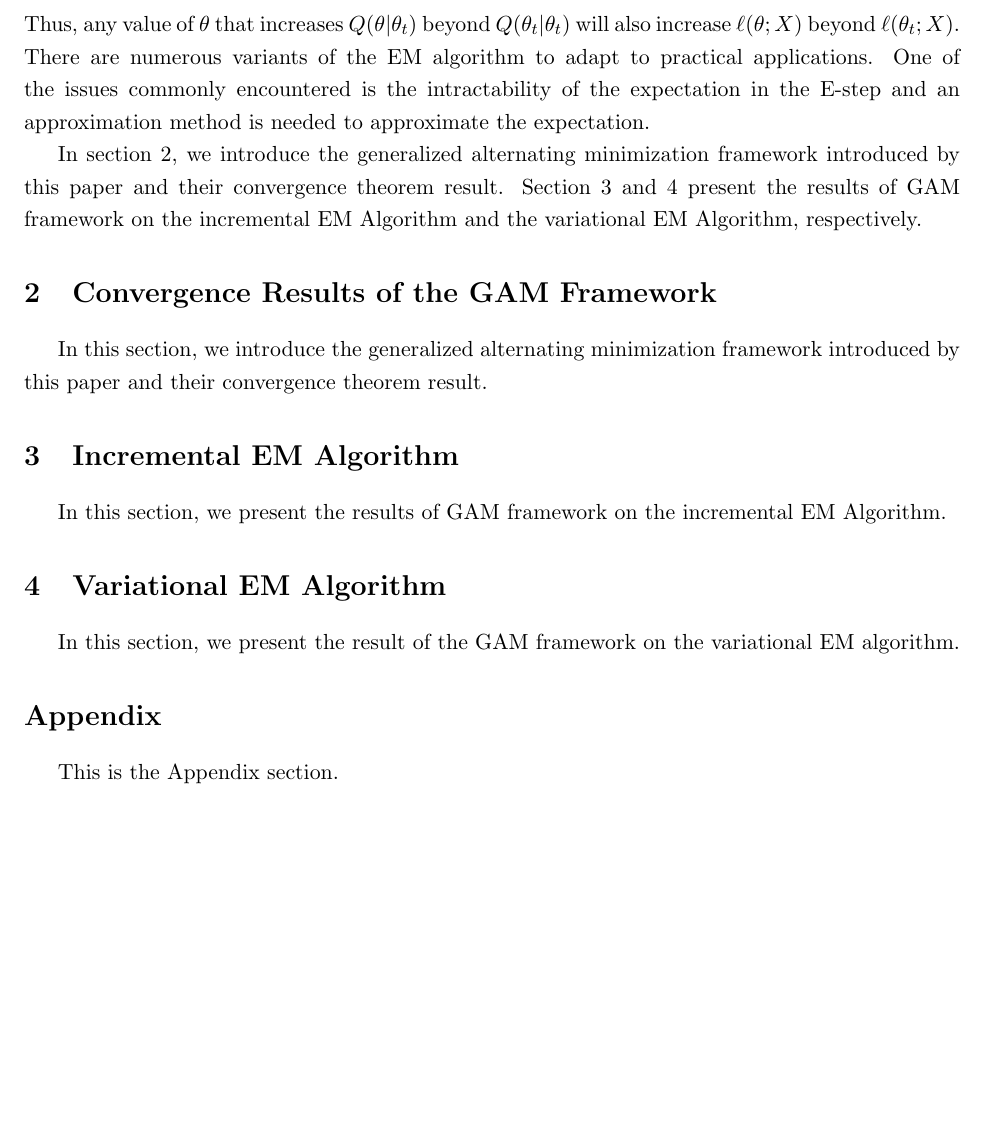
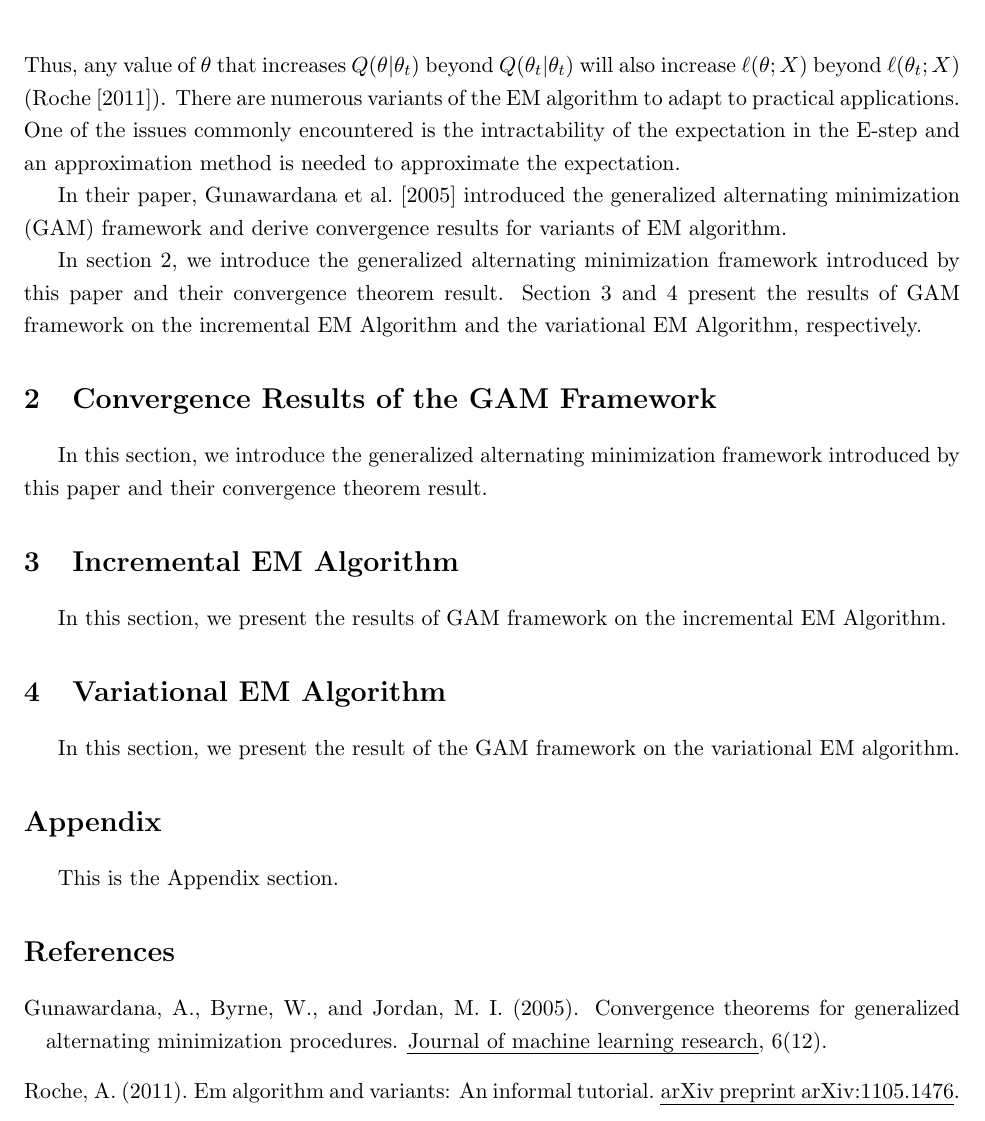
Before and after one commit to statds/practicing-latex-bibtex-huyendn, a LaTeX paper (projectdraft.tex): part of page 2 of 2, cut so that both start at the same text, the shorter picture padded with empty space. Compiled offline with pdfLaTeX.

Commit message:
add references and cite references

```diff
--- a/projectdraft.tex
+++ b/projectdraft.tex
@@ -61,7 +61,9 @@
 			& = Q(\theta \vert \theta_t) - Q(\theta_t \vert \theta_t)
 		\end{split}
 	\end{equation}
-	Thus, any value of $\theta$ that increases $Q(\theta \vert \theta_t)$ beyond $Q(\theta_t \vert \theta_t)$ will also increase $\ell(\theta; X)$ beyond $\ell(\theta_t; X)$. There are numerous variants of the EM algorithm to adapt to practical applications. One of the issues commonly encountered is the intractability of the expectation in the E-step and an approximation method is needed to approximate the expectation.
+	Thus, any value of $\theta$ that increases $Q(\theta \vert \theta_t)$ beyond $Q(\theta_t \vert \theta_t)$ will also increase $\ell(\theta; X)$ beyond $\ell(\theta_t; X)$ (\cite{roche2011algorithm}). There are numerous variants of the EM algorithm to adapt to practical applications. One of the issues commonly encountered is the intractability of the expectation in the E-step and an approximation method is needed to approximate the expectation.
+
+	In their paper, \cite{gunawardana2005convergence} introduced the generalized alternating minimization (GAM) framework and derive convergence results for variants of EM algorithm.
 
 	In section \ref{gam}, we introduce the generalized alternating  minimization framework introduced by this paper and their convergence theorem result. Section \ref{incremental} and \ref{variational} present the results of GAM framework on the incremental EM Algorithm and the variational EM Algorithm, respectively.
 
@@ -76,4 +78,6 @@
 	\section*{Appendix}
 	This is the Appendix section.
 
+	\bibliographystyle{apalike}
+    \bibliography{projectrefs}
 \end{document}
```
Also changed, not shown: projectdraft.pdf, projectdraft.tex (2 more changed lines).
